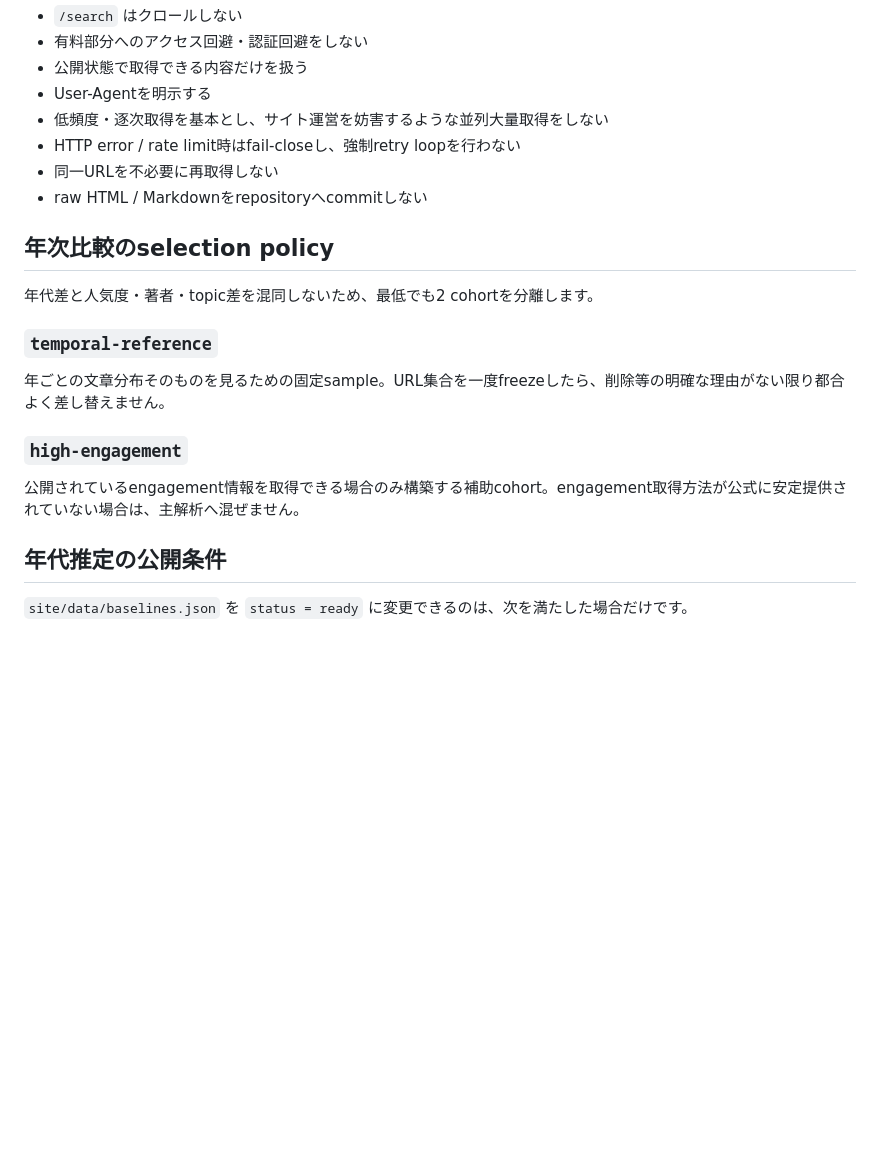
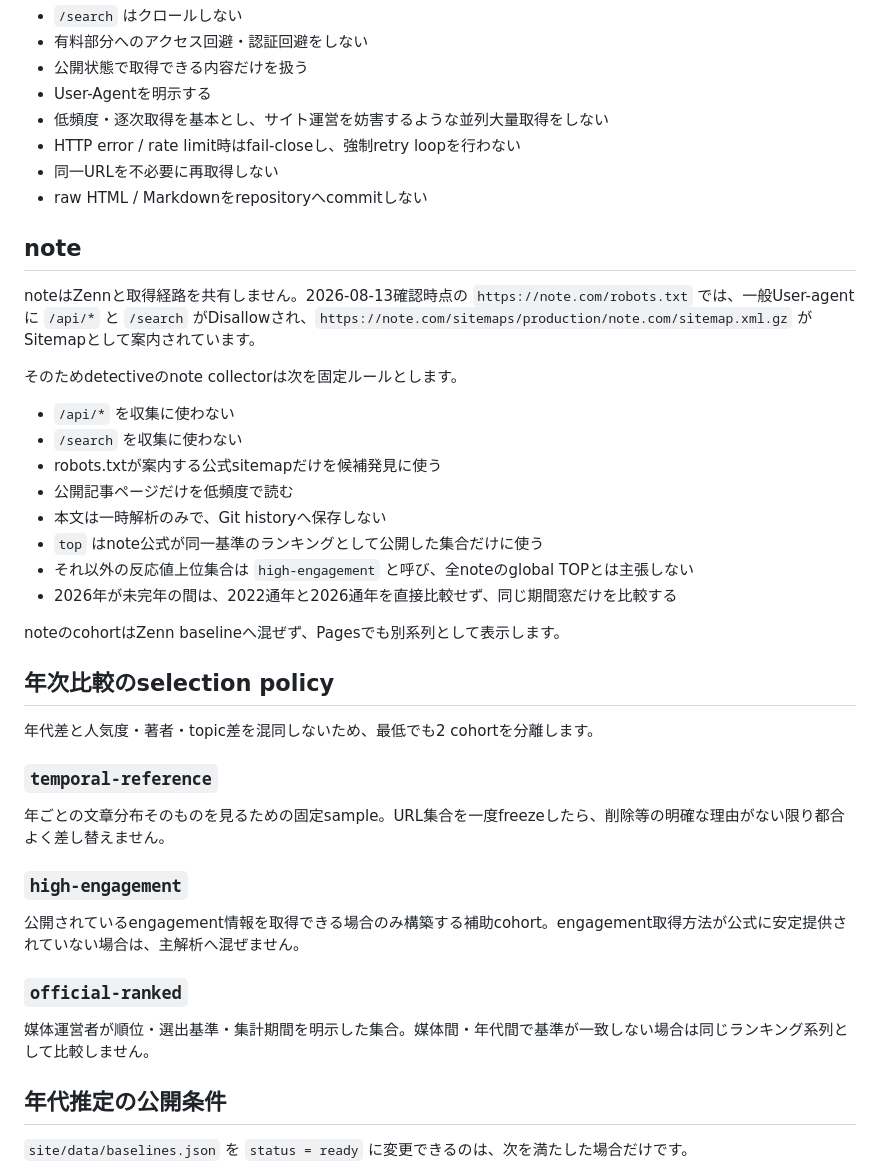
Before and after one commit to KAFKA2306/detective, a Markdown page: docs/CORPUS_POLICY.md, the part around the change. Drawn GitHub-style; blank space fills up the shorter version.

Commit message:
docs: add note high-engagement corpus policy

```diff
--- a/docs/CORPUS_POLICY.md
+++ b/docs/CORPUS_POLICY.md
@@ -46,6 +46,23 @@ robots.txt は一般User-agentに `/search` をDisallowしており、サイト
 - 同一URLを不必要に再取得しない
 - raw HTML / Markdownをrepositoryへcommitしない
 
+## note
+
+noteはZennと取得経路を共有しません。2026-08-13確認時点の `https://note.com/robots.txt` では、一般User-agentに `/api/*` と `/search` がDisallowされ、`https://note.com/sitemaps/production/note.com/sitemap.xml.gz` がSitemapとして案内されています。
+
+そのためdetectiveのnote collectorは次を固定ルールとします。
+
+- `/api/*` を収集に使わない
+- `/search` を収集に使わない
+- robots.txtが案内する公式sitemapだけを候補発見に使う
+- 公開記事ページだけを低頻度で読む
+- 本文は一時解析のみで、Git historyへ保存しない
+- `top` はnote公式が同一基準のランキングとして公開した集合だけに使う
+- それ以外の反応値上位集合は `high-engagement` と呼び、全noteのglobal TOPとは主張しない
+- 2026年が未完年の間は、2022通年と2026通年を直接比較せず、同じ期間窓だけを比較する
+
+noteのcohortはZenn baselineへ混ぜず、Pagesでも別系列として表示します。
+
 ## 年次比較のselection policy
 
 年代差と人気度・著者・topic差を混同しないため、最低でも2 cohortを分離します。
@@ -57,6 +74,10 @@ robots.txt は一般User-agentに `/search` をDisallowしており、サイト
 ### `high-engagement`
 
 公開されているengagement情報を取得できる場合のみ構築する補助cohort。engagement取得方法が公式に安定提供されていない場合は、主解析へ混ぜません。
+
+### `official-ranked`
+
+媒体運営者が順位・選出基準・集計期間を明示した集合。媒体間・年代間で基準が一致しない場合は同じランキング系列として比較しません。
 
 ## 年代推定の公開条件
 
```
